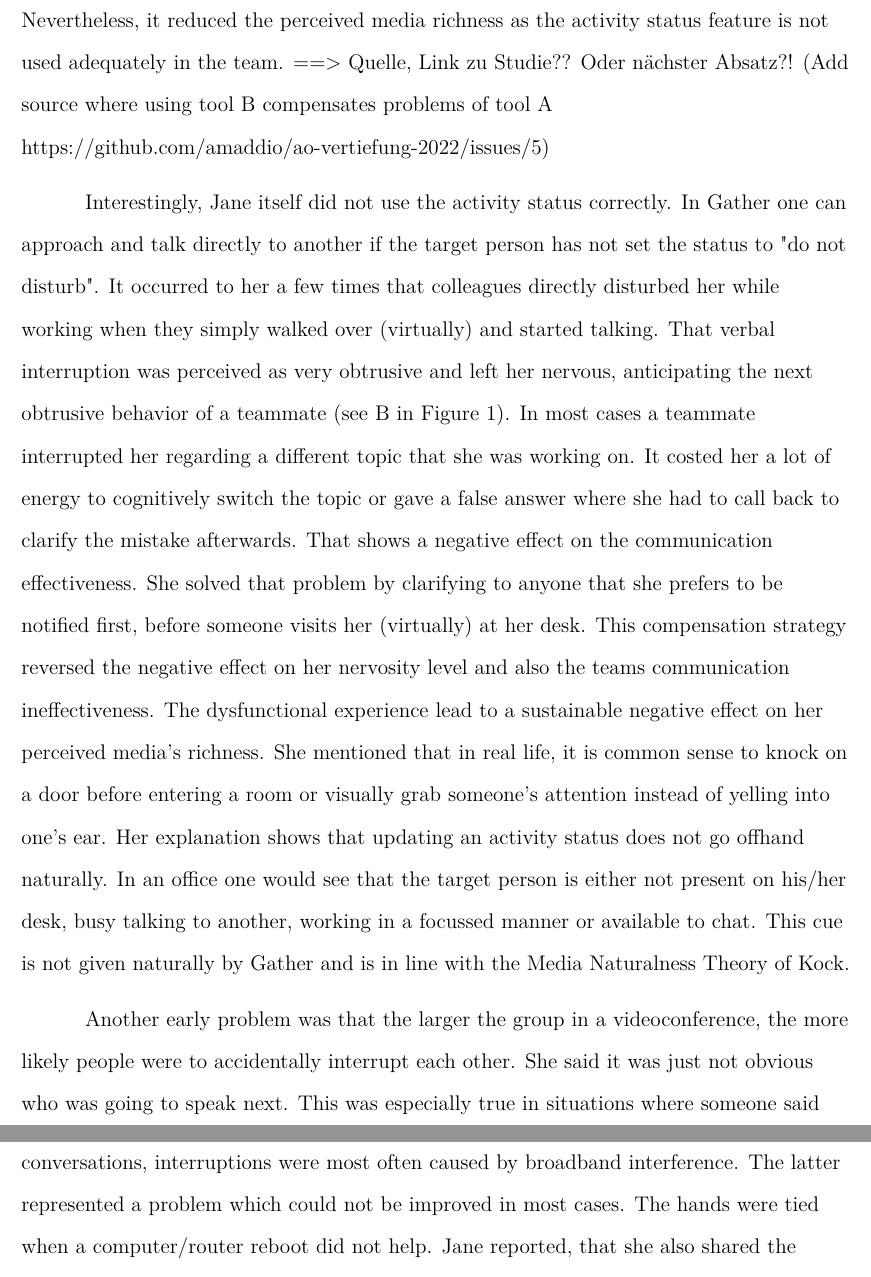
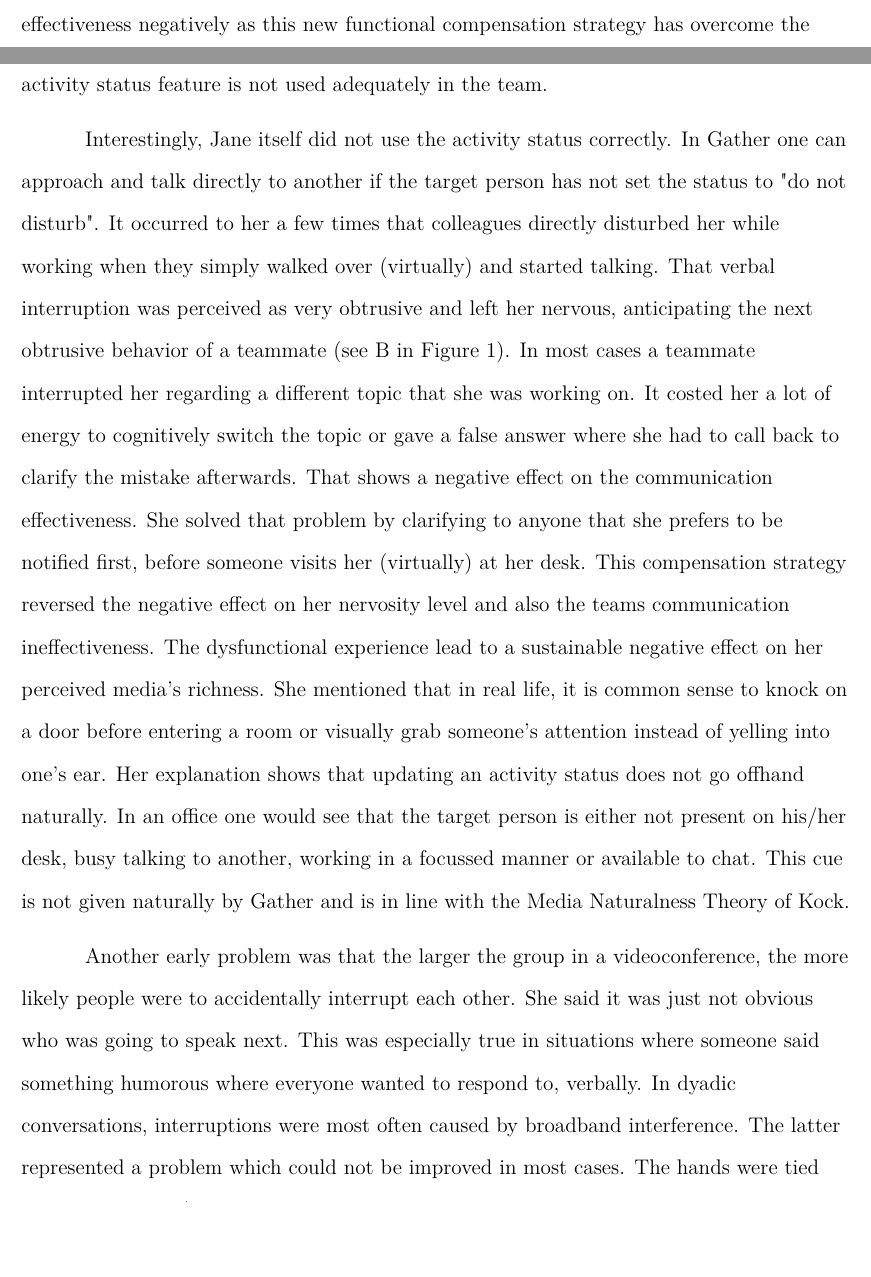
Before and after one commit to amaddio/ao-vertiefung-2022, a LaTeX paper (aovertiefung.tex): two parts of pages 5 and 6 of 10 before the commit and two parts of pages 4 and 5 of 10 after it, joined at a grey line, cut at the place of the change, the shorter picture padded with empty space. Compiled offline with pdfLaTeX.

Commit message:
Fix #5 Source can not be found.

```diff
--- a/aovertiefung.tex
+++ b/aovertiefung.tex
@@ -107,5 +107,5 @@ The reported results here have also been assembled into a figure (see Figure 1).
 
-The activity status in Gather shows if a person is (a) available, (b) busy or (c) doesn't want to be disturbed. Additionally, a more comprehensive text can be provided. In the beginning, Jane often experienced that it was set incorrectly. She reached out to another person–by walking over to the desk virtually–and found no one. After multiple occurrences, she started reacting angrily because of the sloppy behavior of her coworkers (see A, in Box Well-Being on the right). It also effected the teams' communication effectiveness negatively, as she had to find another way to reach out to someone if the activity status has not been updated. She compensated by writing over a chat application (Slack) to the person to get back whenever he/she is really available again. This became the new default route, as the activity status turned out to be most likely wrong. At that point it stopped from effecting well-being and communication effectiveness negatively as this new functional compensation strategy has overcome the dysfunctional experience. Nevertheless, it reduced the perceived media richness as the activity status feature is not used adequately in the team. ==> Quelle, Link zu Studie?? Oder nächster Absatz?! (Add source where using tool B compensates problems of tool A https://github.com/amaddio/ao-vertiefung-2022/issues/5)
+The activity status in Gather shows if a person is (a) available, (b) busy or (c) doesn't want to be disturbed. In the beginning, Jane often experienced that it was set incorrectly. She reached out to another person–by walking over to the desk virtually–and found no one. After multiple occurrences, she started reacting angrily because of the sloppy behavior of her coworkers (see A, in Box Well-Being on the right). It also effected the teams' communication effectiveness negatively, as she had to find another way to reach out to someone if the activity status has not been updated. She compensated by writing over a chat application (Slack) to the person to get back whenever he/she is really available again. This became the new default route, as the activity status turned out to be most likely wrong. At that point it stopped from effecting well-being and communication effectiveness negatively as this new functional compensation strategy has overcome the dysfunctional experience. Nevertheless, it reduced the perceived media richness as the activity status feature is not used adequately in the team.
 
 Interestingly, Jane itself did not use the activity status correctly. In Gather one can approach and talk directly to another if the target person has not set the status to "do not disturb". It occurred to her a few times that colleagues directly disturbed her while working when they simply walked over (virtually) and started talking. That verbal interruption was perceived as very obtrusive and left her nervous, anticipating the next obtrusive behavior of a teammate (see B in Figure 1). In most cases a teammate interrupted her regarding a different topic that she was working on. It costed her a lot of energy to cognitively switch the topic or gave a false answer where she had to call back to clarify the mistake afterwards. That shows a negative effect on the communication effectiveness. She solved that problem by clarifying to anyone that she prefers to be notified first, before someone visits her (virtually) at her desk. This compensation strategy reversed the negative effect on her nervosity level and also the teams communication ineffectiveness. The dysfunctional experience lead to a sustainable negative effect on her perceived media's richness. She mentioned that in real life, it is common sense to knock on a door before entering a room or visually grab someone's attention instead of yelling into one's ear. Her explanation shows that updating an activity status does not go offhand naturally. In an office one would see that the target person is either not present on his/her desk, busy talking to another, working in a focussed manner or available to chat. This cue is not given naturally by Gather and is in line with the Media Naturalness Theory of \citeauthor{Kock2005}.
 
```
Also changed, not shown: aovertiefung.tex (2 more changed lines).
